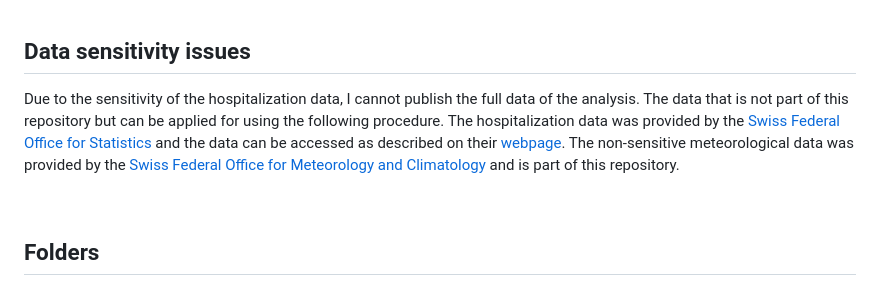
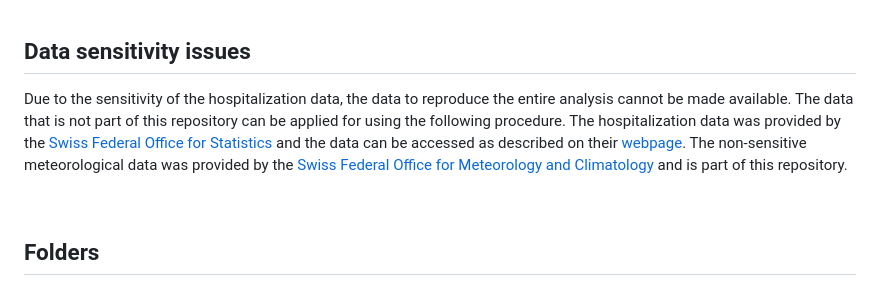
Before and after one commit to tinojona/Paper_2025_foehn_winds_and_hospitalizations, a Markdown page: README.md, the part around the change. Rendered like a GitHub page.

```diff
--- a/README.md
+++ b/README.md
@@ -26,7 +26,7 @@ This `repository` presents the workflow and the analysis of the paper, which dev
 
 ## Data sensitivity issues
 
-Due to the sensitivity of the hospitalization data, I cannot publish the full data of the analysis. The data that is not part of this repository but can be applied for using the following procedure. The hospitalization data was provided by the [Swiss Federal Office for Statistics](https://www.bfs.admin.ch/bfs/de/home.html) and the data can be accessed as described on their [webpage](https://www.bfs.admin.ch/bfs/de/home/statistiken/gesundheit/erhebungen/ms.html). The non-sensitive meteorological data was provided by the [Swiss Federal Office for Meteorology and Climatology](https://www.meteoschweiz.admin.ch/#tab=forecast-map) and is part of this repository.
+Due to the sensitivity of the hospitalization data, the data to reproduce the entire analysis cannot be made available. The data that is not part of this repository can be applied for using the following procedure. The hospitalization data was provided by the [Swiss Federal Office for Statistics](https://www.bfs.admin.ch/bfs/de/home.html) and the data can be accessed as described on their [webpage](https://www.bfs.admin.ch/bfs/de/home/statistiken/gesundheit/erhebungen/ms.html). The non-sensitive meteorological data was provided by the [Swiss Federal Office for Meteorology and Climatology](https://www.meteoschweiz.admin.ch/#tab=forecast-map) and is part of this repository.
 
 <br>
 
```
